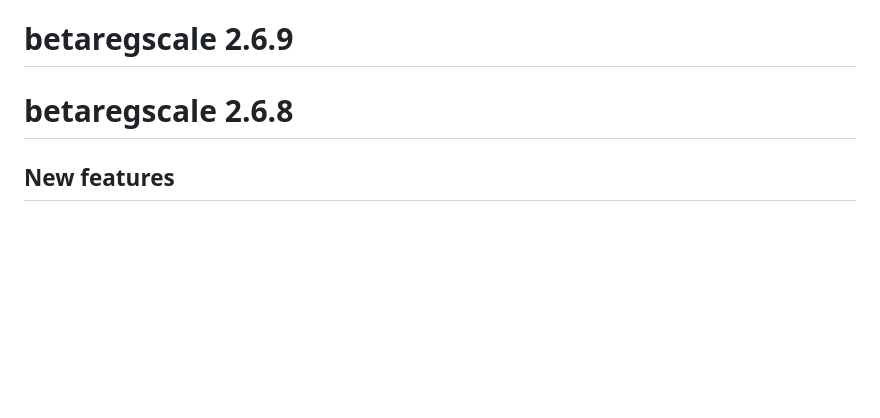
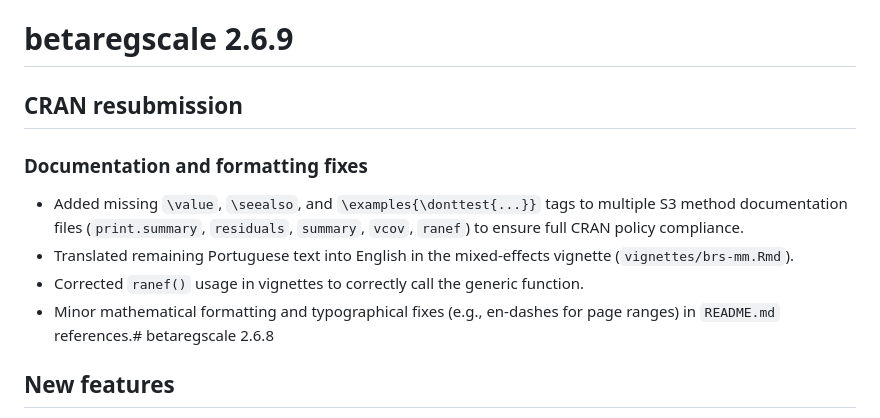
Before and after one commit to evandeilton/betaregscale, a Markdown page: NEWS.md, the part around the change. Rendered like a GitHub page; blank space fills up the shorter version.

```diff
--- a/NEWS.md
+++ b/NEWS.md
@@ -1,6 +1,12 @@
 # betaregscale 2.6.9
 
-# betaregscale 2.6.8
+## CRAN resubmission
+
+### Documentation and formatting fixes
+* Added missing `\value`, `\seealso`, and `\examples{\donttest{...}}` tags to multiple S3 method documentation files (`print.summary`, `residuals`, `summary`, `vcov`, `ranef`) to ensure full CRAN policy compliance.
+* Translated remaining Portuguese text into English in the mixed-effects vignette (`vignettes/brs-mm.Rmd`).
+* Corrected `ranef()` usage in vignettes to correctly call the generic function.
+* Minor mathematical formatting and typographical fixes (e.g., en-dashes for page ranges) in `README.md` references.# betaregscale 2.6.8
 
 ## New features
 * Completed S3 method standardization for `brsmm` (mixed-effects) objects to mirror the interface of `brs` (fixed-effects) objects:
```
Also changed, not shown: cran-comments.md (+11 -2 lines).
